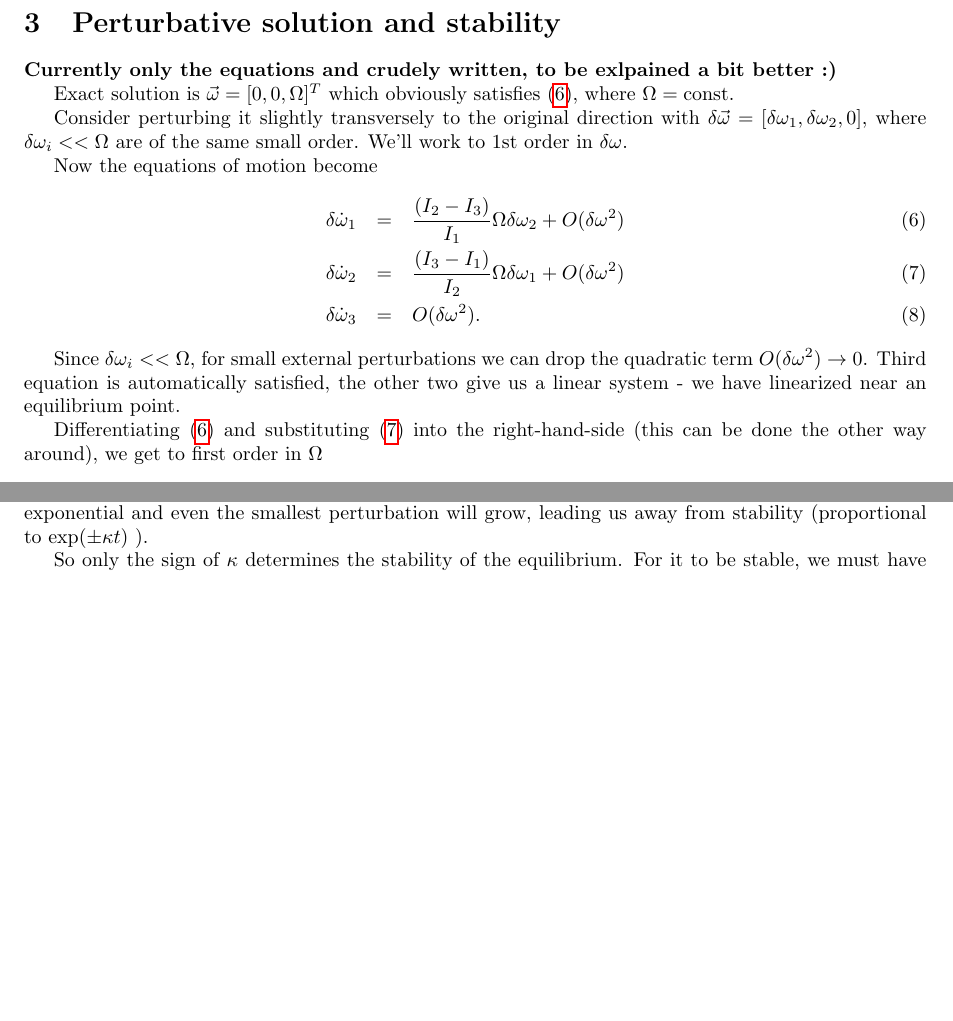
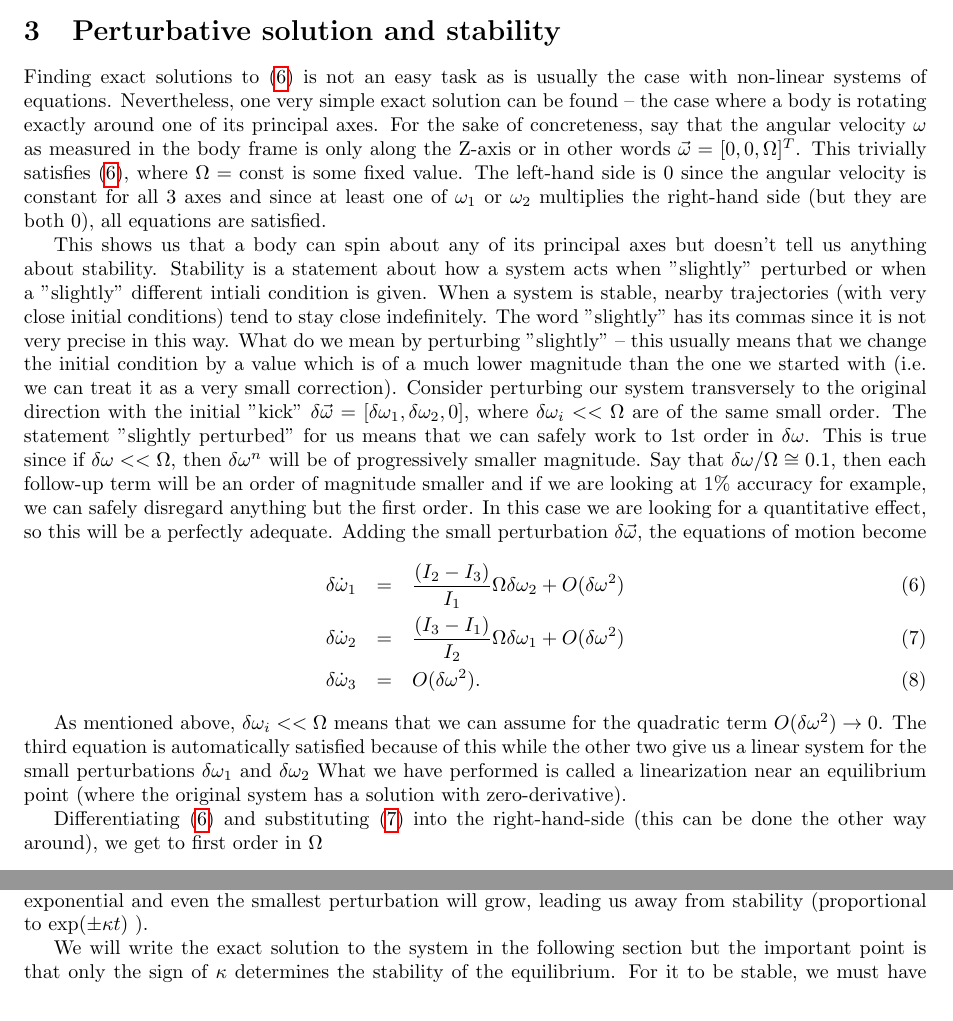
Before and after one commit to vidanchev/Intermediate_Axis, a LaTeX paper (Physics/Intermediate_Axis_Explanation.tex): two parts of page 3 of 4, joined at a grey line, cut so that both start at the same text, the shorter picture padded with empty space. Compiled offline with pdfLaTeX.

Commit message:
Small addition to 2nd section, started the T-handle estimation

```diff
--- a/Physics/Intermediate_Axis_Explanation.tex
+++ b/Physics/Intermediate_Axis_Explanation.tex
@@ -106,22 +106,32 @@
 
 	\section{Perturbative solution and stability}
 
-	\textbf{Currently only the equations and crudely written, to be exlpained a bit better :)}
+	Finding exact solutions to \eqref{Euler_full} is not an easy task as is usually the case with non-linear systems of equations.
+	Nevertheless, one very simple exact solution can be found -- the case where a body is rotating exactly around one of its principal axes.
+	For the sake of concreteness, say that the angular velocity $\omega$ as measured in the body frame is only along the Z-axis or in other words $\vec{\omega} = [ 0 , 0 , \Omega ]^T$.
+	This trivially satisfies \eqref{Euler_full}, where $\Omega = \mathrm{const}$ is some fixed value.
+	The left-hand side is 0 since the angular velocity is constant for all 3 axes and since at least one of $\omega_1$ or $\omega_2$ multiplies the right-hand side (but they are both 0), all equations are satisfied.
 
-	Exact solution is $\vec{\omega} = [ 0 , 0 , \Omega ]^T$ which obviously satisfies \eqref{Euler_full}, where $\Omega = \mathrm{const}$.
-
-	Consider perturbing it slightly transversely to the original direction with $\delta \vec{\omega} = [ \delta\omega_1 , \delta\omega_2 , 0 ]$, where $\delta\omega_i << \Omega$ are of the same small order.
-	We'll work to 1st order in $\delta\omega$.
-
-	Now the equations of motion become
+	This shows us that a body can spin about any of its principal axes but doesn't tell us anything about stability.
+	Stability is a statement about how a system acts when "slightly" perturbed or when a "slightly" different intiali condition is given.
+	When a system is stable, nearby trajectories (with very close initial conditions) tend to stay close indefinitely.
+	The word "slightly" has its commas since it is not very precise in this way.
+	What do we mean by perturbing "slightly" -- this usually means that we change the initial condition by a value which is of a much lower magnitude than the one we started with (i.e. we can treat it as a very small correction).
+	Consider perturbing our system transversely to the original direction with the initial "kick" $\delta \vec{\omega} = [ \delta\omega_1 , \delta\omega_2 , 0 ]$, where $\delta\omega_i << \Omega$ are of the same small order.
+	The statement "slightly perturbed" for us means that we can safely work to 1st order in $\delta\omega$.
+	This is true since if $\delta\omega << \Omega$, then $\delta\omega^n$ will be of progressively smaller magnitude.
+	Say that $\delta\omega / \Omega \cong 0.1$, then each follow-up term will be an order of magnitude smaller and if we are looking at 1\% accuracy for example, we can safely disregard anything but the first order.
+	In this case we are looking for a quantitative effect, so this will be a perfectly adequate.
+	Adding the small perturbation $\delta\vec{\omega}$, the equations of motion become
 	\begin{eqnarray}\label{Perturbed_Euler_1}
 		\delta\dot{\omega}_1 & = & \frac{( I_2 - I_3 )}{I_1}\Omega \delta\omega_2 + O( \delta\omega^2 ) \\ \label{Perturbed_Euler_2}
 		\delta\dot{\omega}_2 & = & \frac{( I_3 - I_1 )}{I_2}\Omega \delta\omega_1 + O( \delta\omega^2 ) \\ \label{Perturbed_Euler_3}
 		\delta\dot{\omega}_3 & = & O( \delta\omega^2 ).
 	\end{eqnarray}
 
-	Since $\delta\omega_i << \Omega$, for small external perturbations we can drop the quadratic term $O(\delta\omega^2) \rightarrow 0 $.
-	Third equation is automatically satisfied, the other two give us a linear system - we have linearized near an equilibrium point.
+	As mentioned above, $\delta\omega_i << \Omega$ means that we can assume for the quadratic term $O(\delta\omega^2) \rightarrow 0 $.
+	The third equation is automatically satisfied because of this while the other two give us a linear system for the small perturbations $\delta \omega_1$ and $\delta \omega_2$
+	What we have performed is called a linearization near an equilibrium point (where the original system has a solution with zero-derivative).
 
 	Differentiating \eqref{Perturbed_Euler_1} and substituting \eqref{Perturbed_Euler_2} into the right-hand-side (this can be done the other way around), we get to first order in $\Omega$
 	\begin{eqnarray}
@@ -139,6 +149,6 @@
 	In the former case, solutions are oscillatory and we have stability since $\delta \omega_1$ and $\delta \omega_2$ will remain bounded within the same range (they will be proportional to $\sin( \kappa t )$ and $\cos( \kappa t )$).
 	In the latter case, however, solutions are exponential and even the smallest perturbation will grow, leading us away from stability (proportional to $\exp( \pm \kappa t )$ ).
 
-	So only the sign of $\kappa$ determines the stability of the equilibrium.
+	We will write the exact solution to the system in the following section but the important point is that only the sign of $\kappa$ determines the stability of the equilibrium.
 	For it to be stable, we must have $\kappa^2 < 0$.
 	Now $\Omega^2 > 0$ since $\Omega$ is some real number which is the unperturbed angular velocity.
```
Also changed, not shown: Physics/Intermediate_Axis_Explanation.pdf, README.md, Physics/Intermediate_Axis_Explanation.tex (8 more changed lines), 7 other files.
